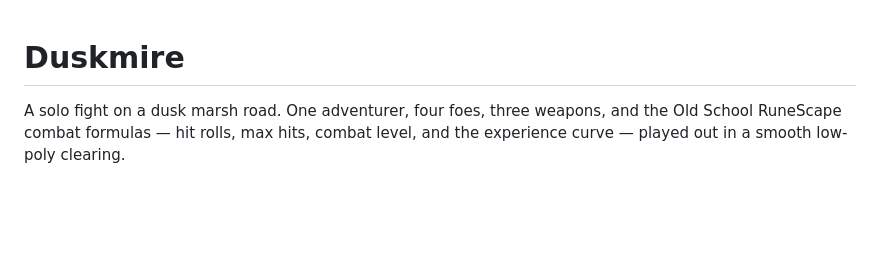
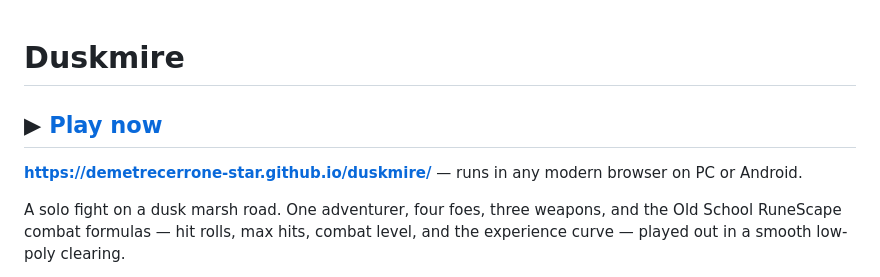
Before and after one commit to demetrecerrone-star/duskmire, a Markdown page: README.md, the part around the change. Rendered like a GitHub page; blank space fills up the shorter version.

Commit message:
README: add Play now link to GitHub Pages

```diff
--- a/README.md
+++ b/README.md
@@ -1,4 +1,8 @@
 # Duskmire
+
+## ▶ [Play now](https://demetrecerrone-star.github.io/duskmire/)
+
+**[https://demetrecerrone-star.github.io/duskmire/](https://demetrecerrone-star.github.io/duskmire/)** — runs in any modern browser on PC or Android.
 
 A solo fight on a dusk marsh road. One adventurer, four foes, three weapons, and the Old School RuneScape combat formulas — hit rolls, max hits, combat level, and the experience curve — played out in a smooth low-poly clearing.
 
```
